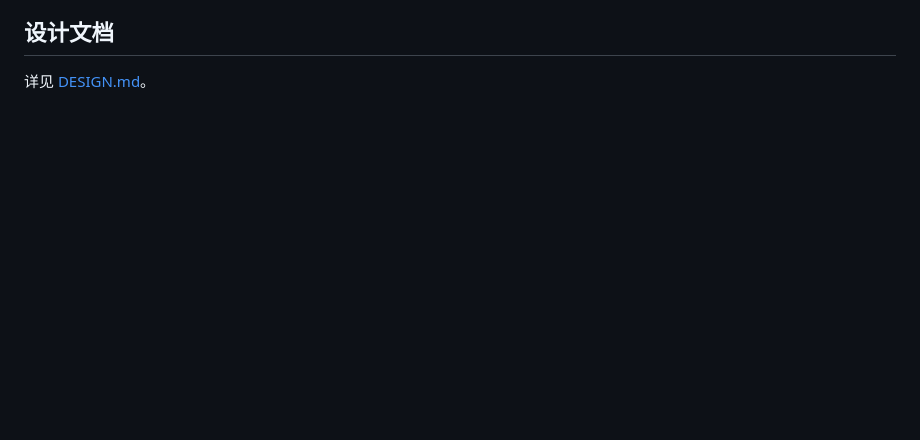
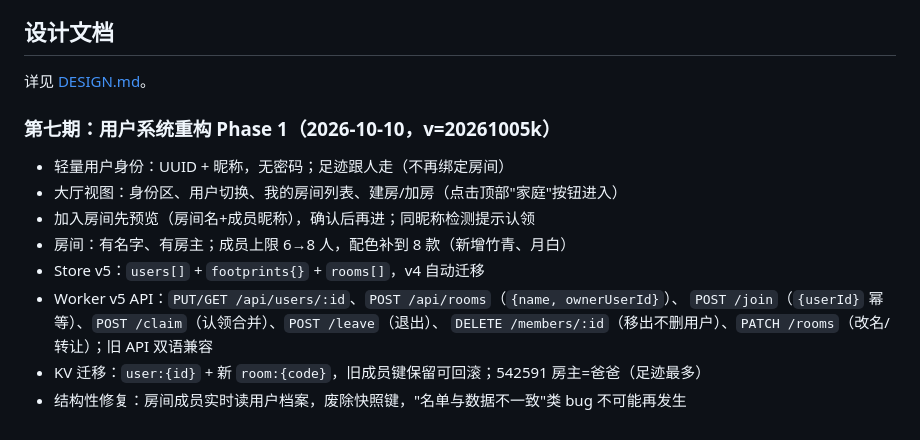
Before and after one commit to SnowHidesEgret/footprint-china, a Markdown page: README.md, the part around the change. Drawn GitHub-style; blank space fills up the shorter version.

Commit message:
docs: README 补 Phase 1 用户系统重构说明

```diff
--- a/README.md
+++ b/README.md
@@ -123,3 +123,15 @@ python3 -m http.server 8000
 ## 设计文档
 
 详见 [DESIGN.md](DESIGN.md)。
+
+### 第七期：用户系统重构 Phase 1（2026-10-10，v=20261005k）
+- 轻量用户身份：UUID + 昵称，无密码；足迹跟人走（不再绑定房间）
+- 大厅视图：身份区、用户切换、我的房间列表、建房/加房（点击顶部"家庭"按钮进入）
+- 加入房间先预览（房间名+成员昵称），确认后再进；同昵称检测提示认领
+- 房间：有名字、有房主；成员上限 6→8 人，配色补到 8 款（新增竹青、月白）
+- Store v5：`users[]` + `footprints{}` + `rooms[]`，v4 自动迁移
+- Worker v5 API：`PUT/GET /api/users/:id`、`POST /api/rooms`（`{name, ownerUserId}`）、
+  `POST /join`（`{userId}` 幂等）、`POST /claim`（认领合并）、`POST /leave`（退出）、
+  `DELETE /members/:id`（移出不删用户）、`PATCH /rooms`（改名/转让）；旧 API 双语兼容
+- KV 迁移：`user:{id}` + 新 `room:{code}`，旧成员键保留可回滚；542591 房主=爸爸（足迹最多）
+- 结构性修复：房间成员实时读用户档案，废除快照键，"名单与数据不一致"类 bug 不可能再发生
```
